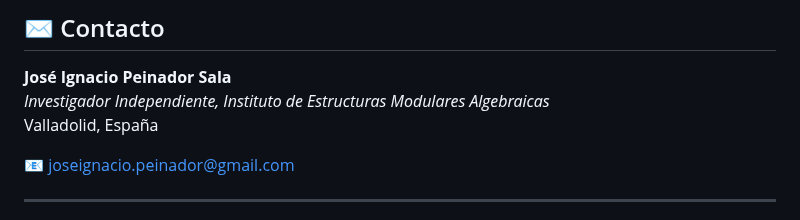
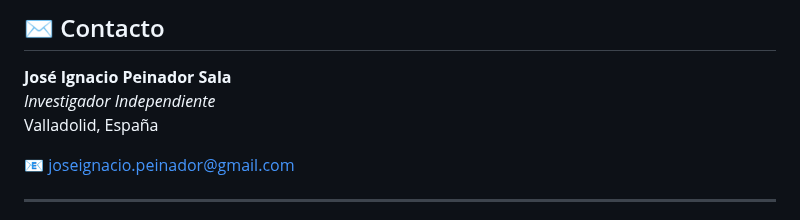
Before and after one commit to NachoPeinador/The-Genesis-of-e, a Markdown page: README_es.md, the part around the change. Rendered like a GitHub page.

Commit message:
Update contact information for José Ignacio Peinador

```diff
--- a/README_es.md
+++ b/README_es.md
@@ -224,7 +224,7 @@ Para estudios en profundidad de la **saturación SNR de Riemann** ($SNR_{\text{s
 ## ✉️ Contacto
 
 **José Ignacio Peinador Sala**
-*Investigador Independiente, Instituto de Estructuras Modulares Algebraicas*
+*Investigador Independiente*
 Valladolid, España
 
 📧 [joseignacio.peinador@gmail.com](mailto:joseignacio.peinador@gmail.com)
```
